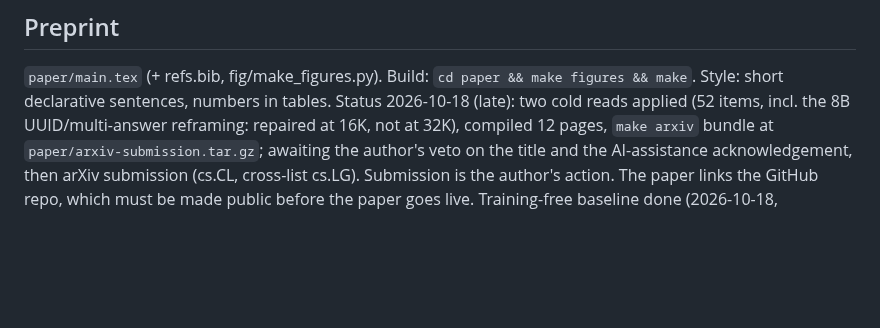
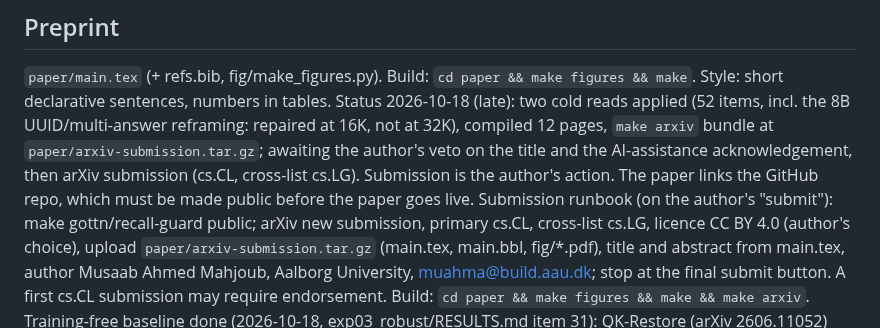
Before and after one commit to gottn/recall-guard, a Markdown page: STATE.md, the part around the change. Drawn GitHub-style; blank space fills up the shorter version.

Commit message:
docs(state): add the arXiv submission runbook for the next session
Co-Authored-By: Claude Fable 5.1 <noreply@anthropic.com>

```diff
--- a/STATE.md
+++ b/STATE.md
@@ -79,6 +79,10 @@ are the length-generalisation test, item 3). LoLCATs loader is suspect (probably
 Status 2026-10-18 (late): two cold reads applied (52 items, incl. the 8B UUID/multi-answer reframing: repaired at 16K, not at 32K), compiled 12 pages, `make arxiv` bundle at `paper/arxiv-submission.tar.gz`;
 awaiting the author's veto on the title and the AI-assistance acknowledgement, then arXiv submission (cs.CL, cross-list cs.LG).
 Submission is the author's action. The paper links the GitHub repo, which must be made public before the paper goes live.
+Submission runbook (on the author's "submit"): make gottn/recall-guard public; arXiv new submission, primary cs.CL,
+cross-list cs.LG, licence CC BY 4.0 (author's choice), upload `paper/arxiv-submission.tar.gz` (main.tex, main.bbl,
+fig/*.pdf), title and abstract from main.tex, author Musaab Ahmed Mahjoub, Aalborg University, muahma@build.aau.dk;
+stop at the final submit button. A first cs.CL submission may require endorsement. Build: `cd paper && make figures && make && make arxiv`.
 Training-free baseline done (2026-10-18, exp03_robust/RESULTS.md item 31): QK-Restore (arXiv 2606.11052) with the
 conversion source as reference fails at both scales (Jet 0.00 everywhere, no reference exists: attention layers cosine
 < 0.01 to Qwen; 8B worse than unrepaired: 32K random 0.04, needle 0.72). Paper Section 4.3 carries it in prose. All
```
